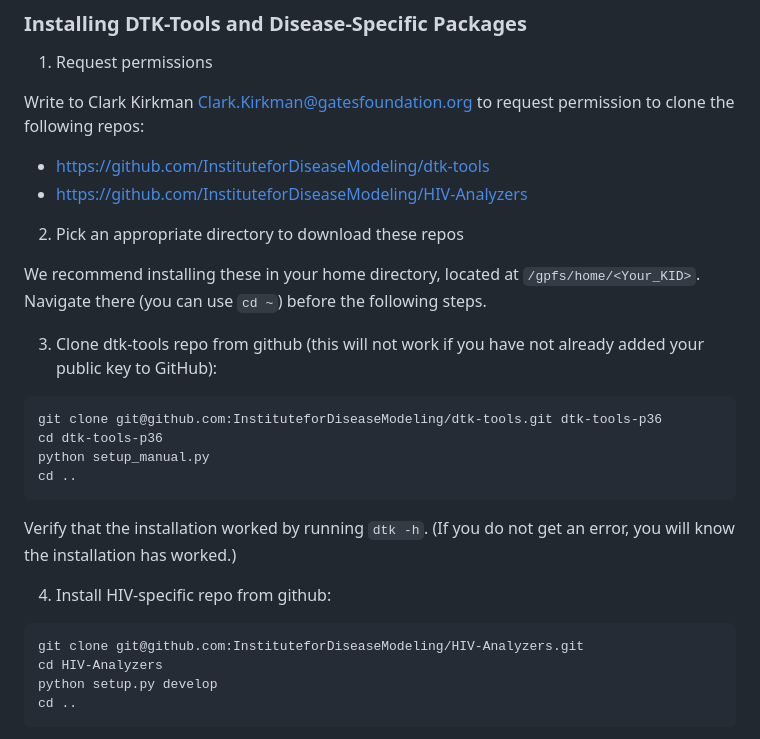
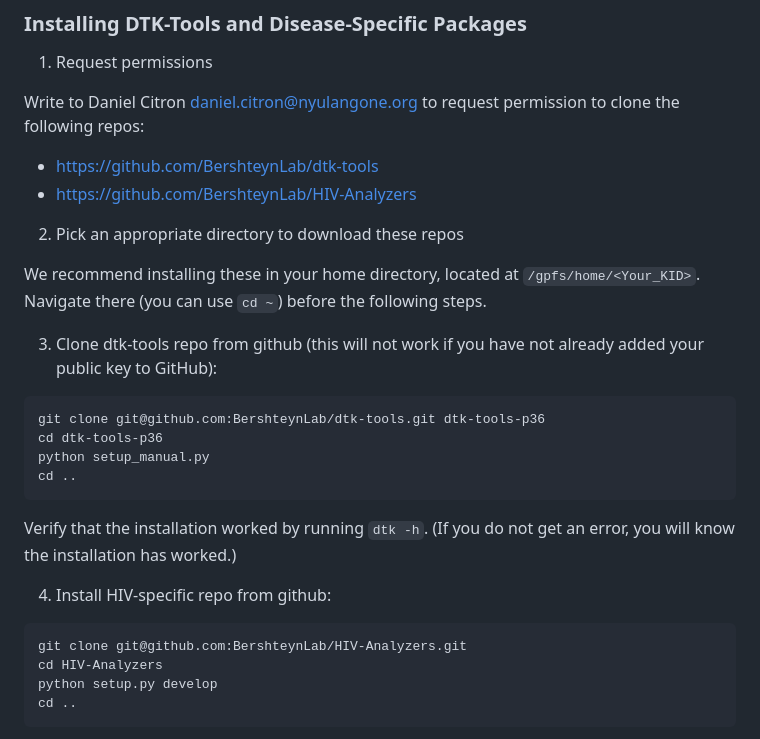
Before and after one commit to BershteynLab/tutorial, a Markdown page: Tutorial/tutorial_installation_guide.md, the part around the change. GitHub-like rendering.

Commit message:
Change repository access details in installation guide
Updated contact information and repository links for cloning DTK-Tools and HIV-Analyzers.

````diff
--- a/Tutorial/tutorial_installation_guide.md
+++ b/Tutorial/tutorial_installation_guide.md
@@ -80,9 +80,9 @@ Now, every time you log on to BigPurple you will be working inside the right pyt
 
 1. Request permissions
 
-Write to Clark Kirkman <Clark.Kirkman@gatesfoundation.org> to request permission to clone the following repos:
-* <https://github.com/InstituteforDiseaseModeling/dtk-tools>
-* <https://github.com/InstituteforDiseaseModeling/HIV-Analyzers>
+Write to Daniel Citron <daniel.citron@nyulangone.org> to request permission to clone the following repos:
+* <https://github.com/BershteynLab/dtk-tools>
+* <https://github.com/BershteynLab/HIV-Analyzers>
 
 2. Pick an appropriate directory to download these repos
 
@@ -91,7 +91,7 @@ We recommend installing these in your home directory, located at `/gpfs/home/<Yo
 3. Clone dtk-tools repo from github (this will not work if you have not already added your public key to GitHub):
 
 ```
-git clone git@github.com:InstituteforDiseaseModeling/dtk-tools.git dtk-tools-p36
+git clone git@github.com:BershteynLab/dtk-tools.git dtk-tools-p36
 cd dtk-tools-p36
 python setup_manual.py
 cd ..
@@ -102,7 +102,7 @@ Verify that the installation worked by running `dtk -h`. (If you do not get an e
 4. Install HIV-specific repo from github:
 
 ```
-git clone git@github.com:InstituteforDiseaseModeling/HIV-Analyzers.git
+git clone git@github.com:BershteynLab/HIV-Analyzers.git
 cd HIV-Analyzers
 python setup.py develop
 cd ..
````
